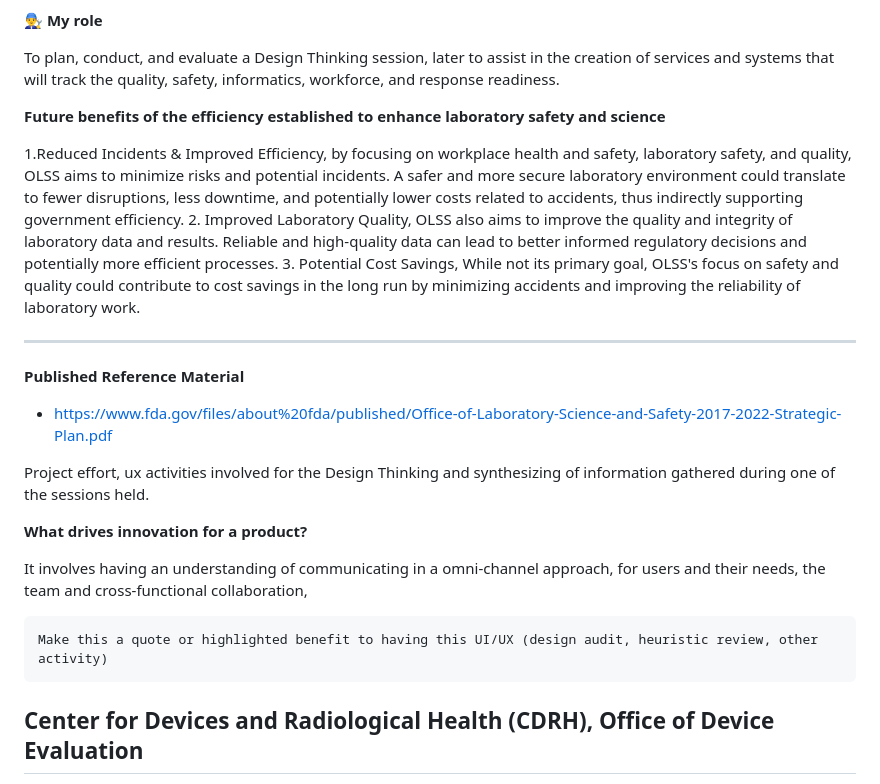
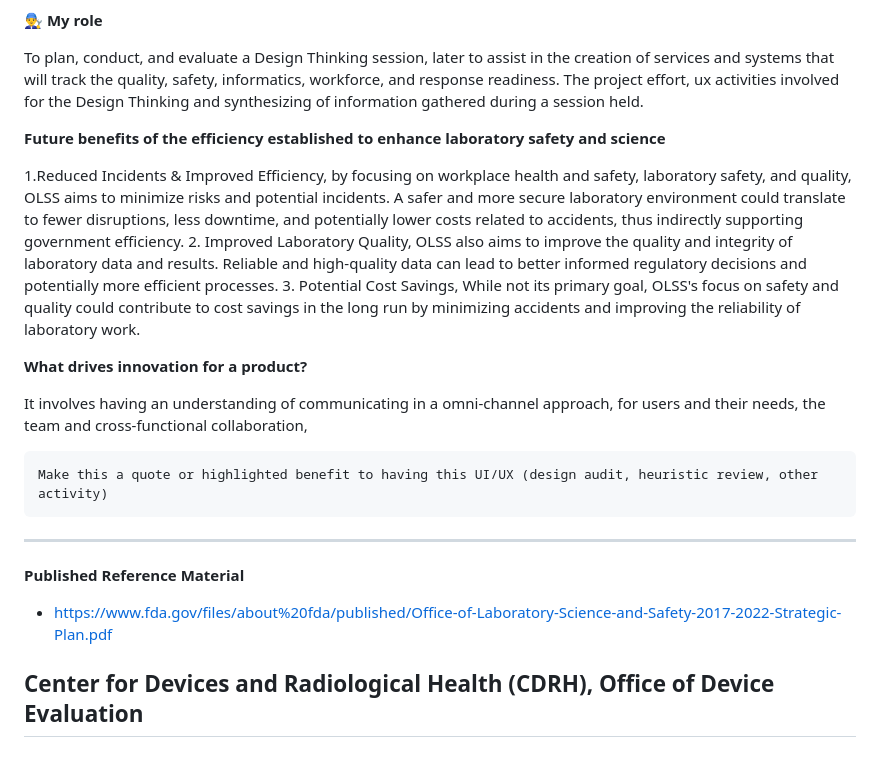
Before and after one commit to n-brock/website, a Markdown page: README.md, the part around the change. Drawn GitHub-style; blank space fills up the shorter version.

````diff
--- a/README.md
+++ b/README.md
@@ -37,7 +37,7 @@ The office was established in 2017 to identify, investigate, and bring safety th
 
 **👨‍🔧 My role**
 
-To plan, conduct, and evaluate a Design Thinking session, later to assist in the creation of services and systems that will track the quality, safety, informatics, workforce, and response readiness.
+To plan, conduct, and evaluate a Design Thinking session, later to assist in the creation of services and systems that will track the quality, safety, informatics, workforce, and response readiness. The project effort, ux activities involved for the Design Thinking and synthesizing of information gathered during a session held.
 
 **Future benefits of the efficiency established to enhance laboratory safety and science**
 
@@ -47,22 +47,20 @@ Reliable and high-quality data can lead to better informed regulatory decisions
 3. Potential Cost Savings, While not its primary goal, OLSS's focus on safety and quality could contribute to cost savings in the long run by minimizing accidents and improving the reliability of laboratory work.
 
 
----
-
-**Published Reference Material**
-- https://www.fda.gov/files/about%20fda/published/Office-of-Laboratory-Science-and-Safety-2017-2022-Strategic-Plan.pdf
-
-
-Project effort, ux activities involved for the Design Thinking and synthesizing of information gathered during one of the sessions held.
-
 **What drives innovation for a product?**
 
 It involves having an understanding of communicating in a omni-channel approach, for users and their needs, the team and cross-functional collaboration,
+
 
 ```
 Make this a quote or highlighted benefit to having this UI/UX (design audit, heuristic review, other activity)
 ```
 
+
+---
+
+**Published Reference Material**
+- https://www.fda.gov/files/about%20fda/published/Office-of-Laboratory-Science-and-Safety-2017-2022-Strategic-Plan.pdf
 
 
 ## Center for Devices and Radiological Health (CDRH), Office of Device Evaluation
````
